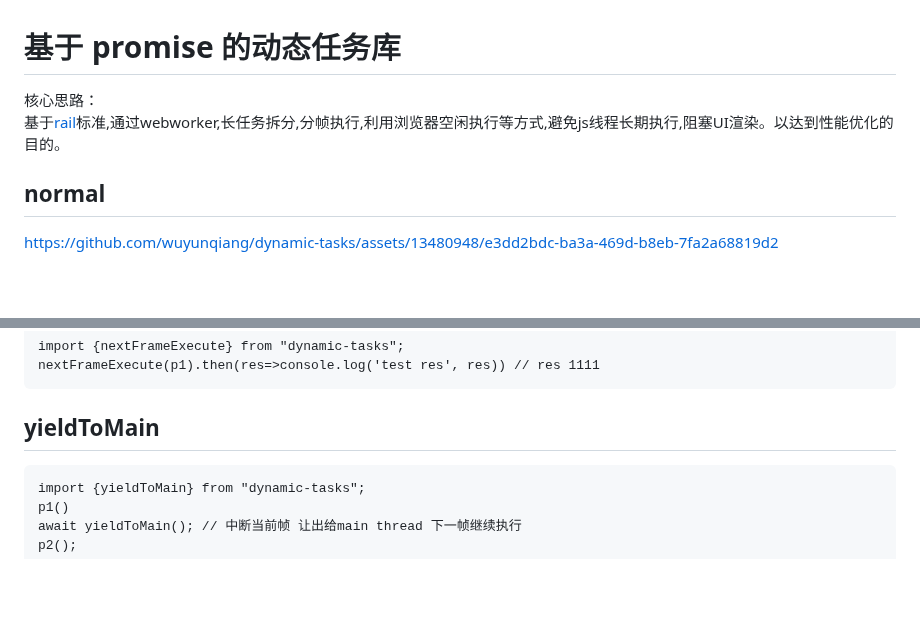
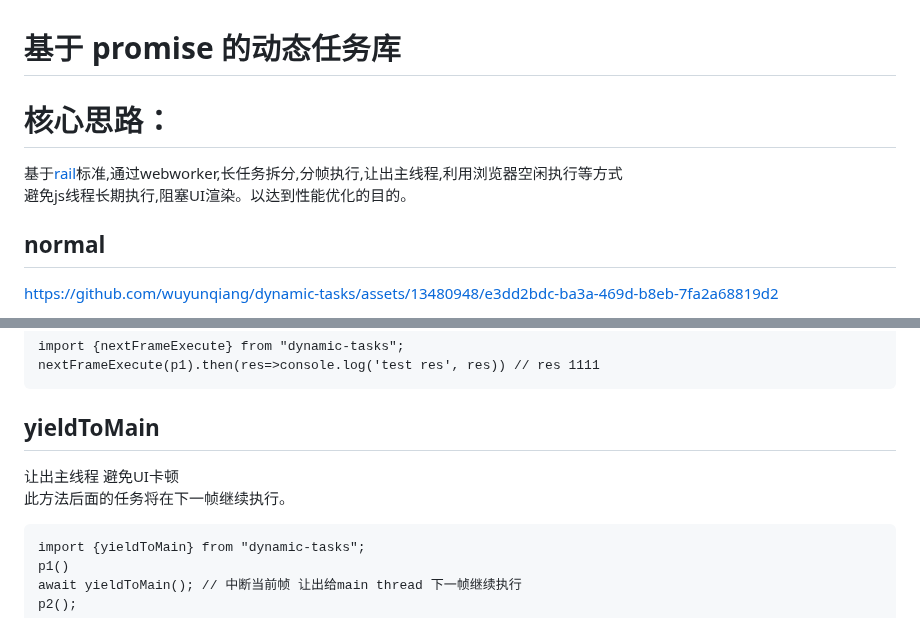
Before and after one commit to wuyunqiang/dynamic-tasks, a Markdown page: README.md, 2 parts joined by grey strips. Drawn GitHub-style; blank space fills up the shorter version.

````diff
--- a/README.md
+++ b/README.md
@@ -1,6 +1,7 @@
 # 基于 promise 的动态任务库
-核心思路：<br>
-基于[rail](https://web.dev/rail/)标准,通过webworker,长任务拆分,分帧执行,利用浏览器空闲执行等方式,避免js线程长期执行,阻塞UI渲染。以达到性能优化的目的。
+# 核心思路：<br>
+基于[rail](https://web.dev/rail/)标准,通过webworker,长任务拆分,分帧执行,让出主线程,利用浏览器空闲执行等方式<br>
+避免js线程长期执行,阻塞UI渲染。以达到性能优化的目的。
 
 
 ## normal
@@ -251,6 +252,8 @@ nextFrameExecute(p1).then(res=>console.log('test res', res)) // res 1111
 
 
 ## yieldToMain
+让出主线程 避免UI卡顿<br>
+此方法后面的任务将在下一帧继续执行。
 ```
 import {yieldToMain} from "dynamic-tasks";
 p1()
````
